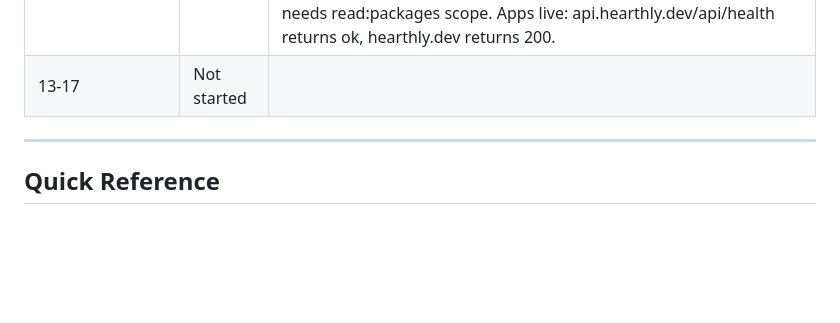
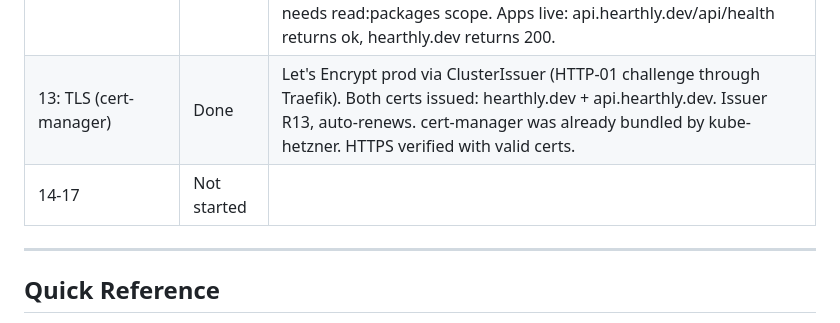
Before and after one commit to rudingma/hearthly, a Markdown page: tasks/project-setup/project-plan.md, the part around the change. Drawn GitHub-style; blank space fills up the shorter version.

Commit message:
docs: update Task 13 progress — TLS live with Let's Encrypt

```diff
--- a/tasks/project-setup/project-plan.md
+++ b/tasks/project-setup/project-plan.md
@@ -27,7 +27,8 @@
 | 10: Helm charts | Done | API chart: 2 replicas, port 3000, /api/health probes, ingress at api.hearthly.dev. App chart: 2 replicas, port 8080, nginx probes, ingress at hearthly.dev. Traefik websecure entrypoint. Both lint clean + dry-run verified. |
 | 11: ArgoCD bootstrap | Done | ArgoCD v3.3.6 (chart v9.4.17). Self-managing via multi-source Application. Apps auto-synced from Git: hearthly-api + hearthly-app deployed (ImagePullBackOff expected — no GHCR images yet, Task 12). Ingress at api.hearthly.dev + hearthly.dev created by ArgoCD. HTTPS repo access (SSH blocked by Hetzner firewall outbound rules). Deploy key on GitHub, token in K8s Secret. Dex + notifications disabled. |
 | 12: CI/CD pipelines | Done | CI workflow (PRs): lint, test, build, audit via Nx affected. Deploy workflow (push to main): lint, test, build multi-platform Docker images (amd64+arm64), push GHCR, Trivy scan, update Helm values tags, commit. ArgoCD auto-syncs. Fixed: actions:read permission for nx-set-shas, Angular test tsconfig missing DOM lib, GHCR pull secret needs read:packages scope. Apps live: api.hearthly.dev/api/health returns ok, hearthly.dev returns 200. |
-| 13-17 | Not started | |
+| 13: TLS (cert-manager) | Done | Let's Encrypt prod via ClusterIssuer (HTTP-01 challenge through Traefik). Both certs issued: hearthly.dev + api.hearthly.dev. Issuer R13, auto-renews. cert-manager was already bundled by kube-hetzner. HTTPS verified with valid certs. |
+| 14-17 | Not started | |
 
 ---
 
```
